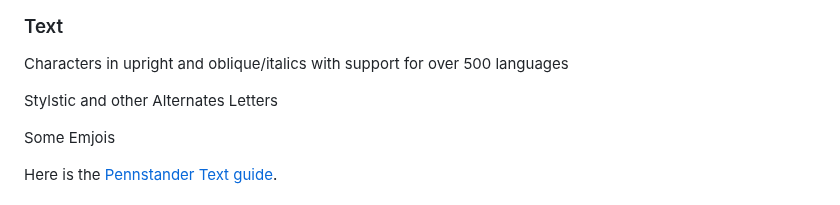
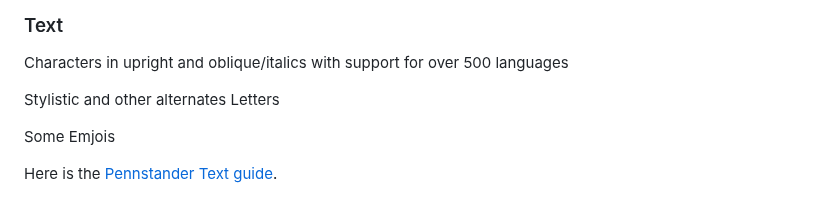
Before and after one commit to juliusross1/Pennstander, a Markdown page: README.md, the part around the change. Rendered like a GitHub page.

```diff
--- a/README.md
+++ b/README.md
@@ -7,7 +7,7 @@ A text and mathematics font based on [Grandstander](https://etceteratype.co/gran
 ### Text
 Characters in upright and oblique/italics with support for over 500 languages
 
-Stylstic and other Alternates Letters
+Stylistic and other alternates Letters
 
 Some Emjois
 
```
